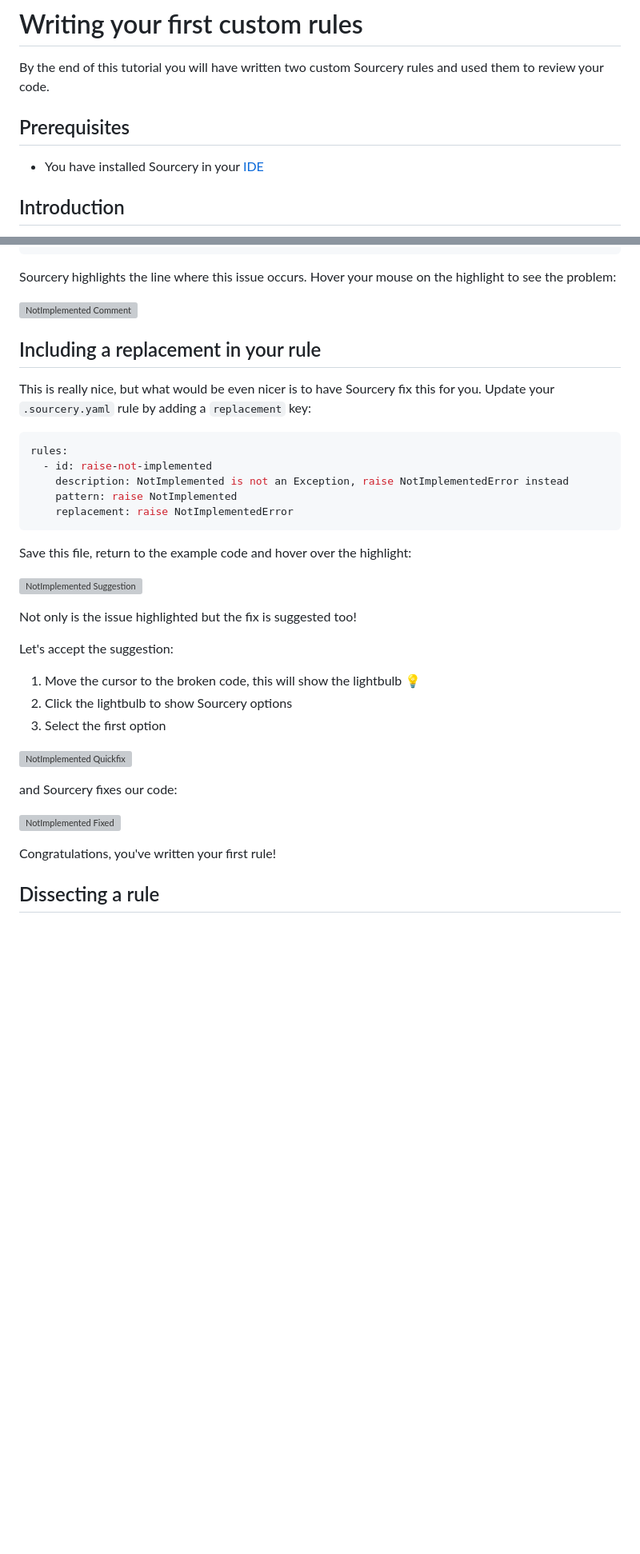
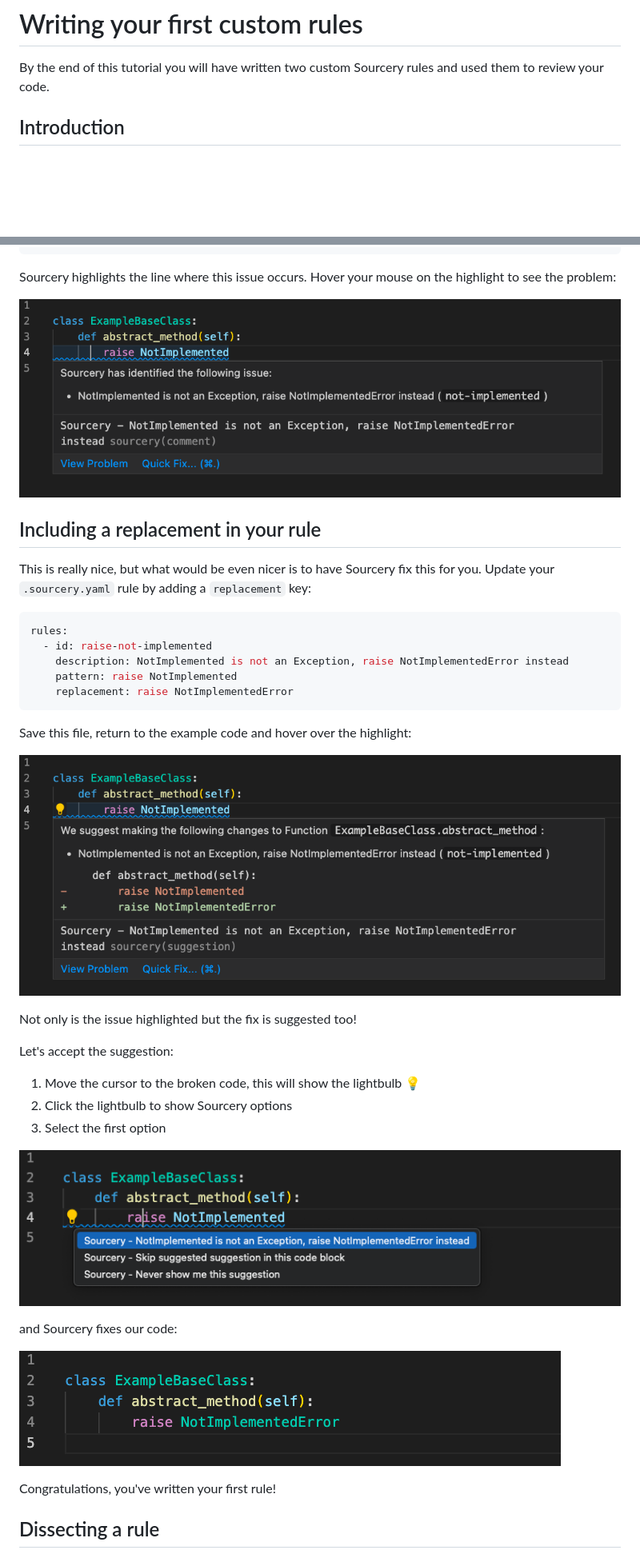
Before and after one commit to sourcery-ai/sourcery-vscode, a Markdown page: walkthrough/custom_rules_tutorial.md, 2 parts joined by grey strips. Shown: that part at 80% size. GitHub-like rendering; pictures changed too: walkthrough/NotImplemented-Comment.png (added), walkthrough/NotImplemented-Fixed.png (added), walkthrough/NotImplemented-Quickfix.png (added); blank space fills up the shorter version; grey boxes are pictures that could not be loaded.

Commit message:
walkthrough draft

```diff
--- a/tutorial.md
+++ b/walkthrough/custom_rules_tutorial.md
@@ -2,10 +2,6 @@
 
 By the end of this tutorial you will have written two custom Sourcery rules and
 used them to review your code.
-
-## Prerequisites
-
-- You have installed Sourcery in your [IDE](../getting-started.md)
 
 ## Introduction
 
@@ -37,7 +33,7 @@ class ExampleBaseClass:
 Sourcery highlights the line where this issue occurs. Hover your mouse on the
 highlight to see the problem:
 
-![NotImplemented Comment](../img/NotImplemented-Comment.png)
+![NotImplemented Comment](NotImplemented-Comment.png)
 
 ## Including a replacement in your rule
 
@@ -54,7 +50,7 @@ rules:
 
 Save this file, return to the example code and hover over the highlight:
 
-![NotImplemented Suggestion](../img/NotImplemented-Suggestion.png)
+![NotImplemented Suggestion](NotImplemented-Suggestion.png)
 
 Not only is the issue highlighted but the fix is suggested too!
 
@@ -64,11 +60,11 @@ Let's accept the suggestion:
 2. Click the lightbulb to show Sourcery options
 3. Select the first option
 
-![NotImplemented Quickfix](../img/NotImplemented-Quickfix.png)
+![NotImplemented Quickfix](NotImplemented-Quickfix.png)
 
 and Sourcery fixes our code:
 
-![NotImplemented Fixed](../img/NotImplemented-Fixed.png)
+![NotImplemented Fixed](NotImplemented-Fixed.png)
 
 Congratulations, you've written your first rule!
 
```
Also changed, not shown: other parts of walkthrough/custom_rules_tutorial.md (+4 -4 lines), walkthrough/RemoveOpenR-Fixed.png (added), walkthrough/RemoveOpenR-Hover.png (added), walkthrough/accept_recommendation.md (added), walkthrough/configuration.md (added), walkthrough/enter_token.md (added), walkthrough/refactoring_scan.md (added), walkthrough/view_welcome_file.md (added), 2 other files.
